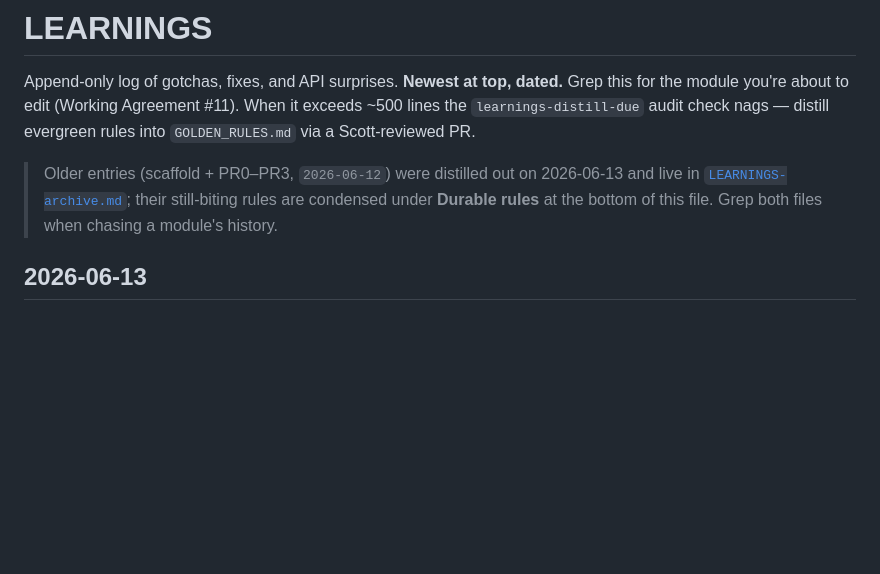
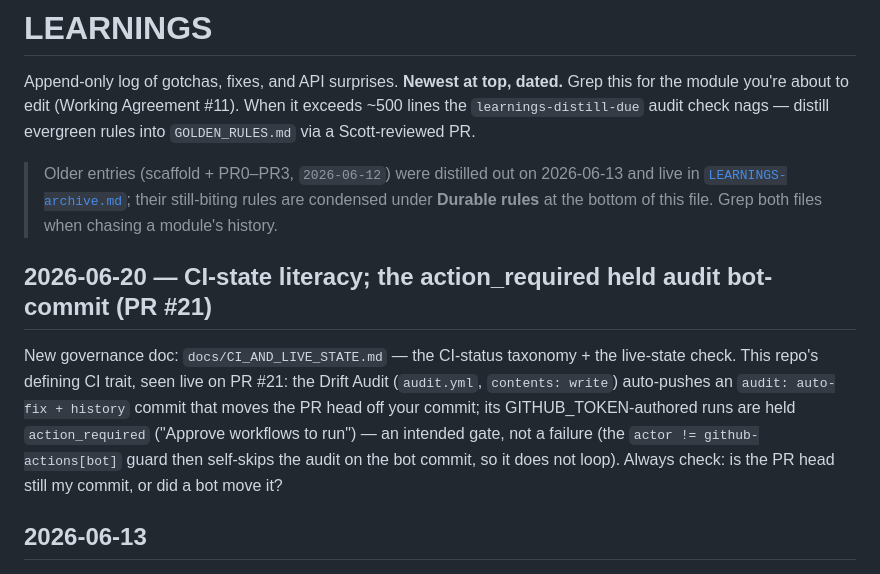
Before and after one commit to Lost-secuirty/Codex-Speed-Test, a Markdown page: docs/LEARNINGS.md, the part around the change. GitHub-like rendering; blank space fills up the shorter version.

```diff
--- a/docs/LEARNINGS.md
+++ b/docs/LEARNINGS.md
@@ -9,6 +9,17 @@ evergreen rules into `GOLDEN_RULES.md` via a Scott-reviewed PR.
 > 2026-06-13 and live in [`LEARNINGS-archive.md`](LEARNINGS-archive.md); their
 > still-biting rules are condensed under **Durable rules** at the bottom of this
 > file. Grep both files when chasing a module's history.
+
+## 2026-06-20 — CI-state literacy; the action_required held audit bot-commit (PR #21)
+
+New governance doc: `docs/CI_AND_LIVE_STATE.md` — the CI-status taxonomy + the
+live-state check. This repo's defining CI trait, seen live on PR #21: the Drift
+Audit (`audit.yml`, `contents: write`) auto-pushes an `audit: auto-fix + history`
+commit that moves the PR head off your commit; its GITHUB_TOKEN-authored runs are
+held `action_required` ("Approve workflows to run") — an intended gate, not a
+failure (the `actor != github-actions[bot]` guard then self-skips the audit on the
+bot commit, so it does not loop). Always check: is the PR head still my commit, or
+did a bot move it?
 
 ## 2026-06-13
 
```
Also changed, not shown: GOLDEN_RULES.md (+16 -8 lines), docs/CI_AND_LIVE_STATE.md (added, +214 -0 lines).
